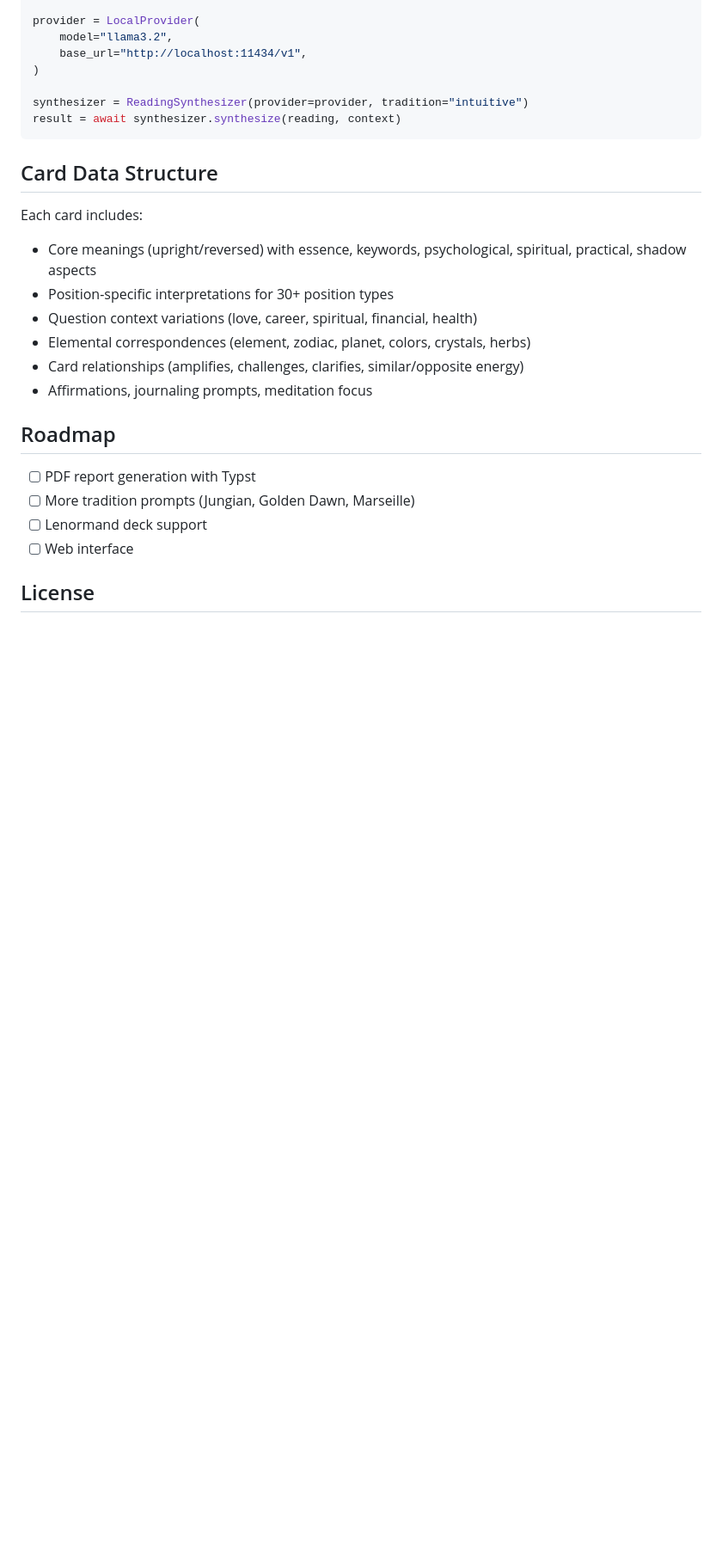
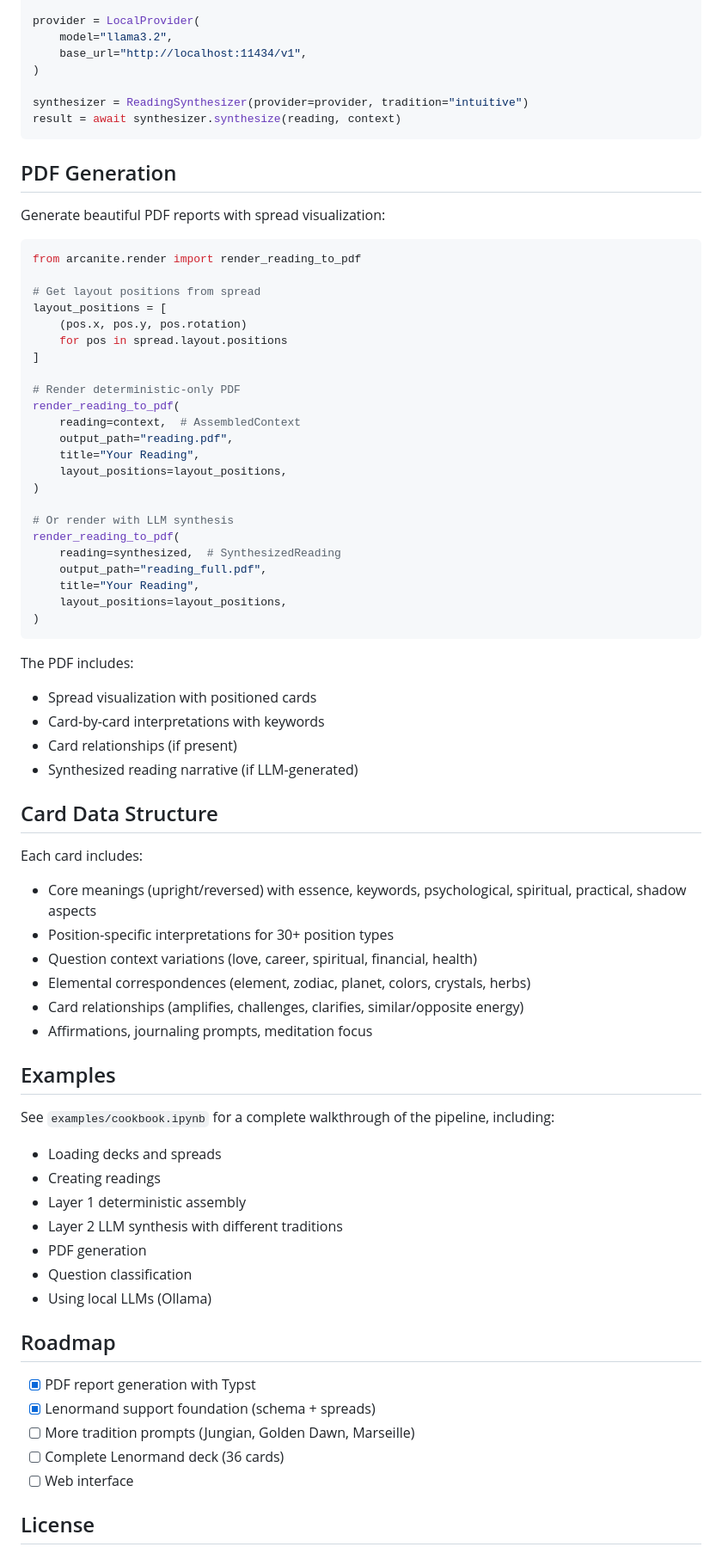
Before and after one commit to katelouie/arcanite, a Markdown page: README.md, the part around one of its changes. Shown at 86% size. Drawn GitHub-style; blank space fills up the shorter version.

Commit message:
Update the Changelog and Readme for typst PDF and cookbook

````diff
--- a/README.md
+++ b/README.md
@@ -137,6 +145,42 @@ synthesizer = ReadingSynthesizer(provider=provider, tradition="intuitive")
 result = await synthesizer.synthesize(reading, context)
 ```
 
+## PDF Generation
+
+Generate beautiful PDF reports with spread visualization:
+
+```python
+from arcanite.render import render_reading_to_pdf
+
+# Get layout positions from spread
+layout_positions = [
+    (pos.x, pos.y, pos.rotation)
+    for pos in spread.layout.positions
+]
+
+# Render deterministic-only PDF
+render_reading_to_pdf(
+    reading=context,  # AssembledContext
+    output_path="reading.pdf",
+    title="Your Reading",
+    layout_positions=layout_positions,
+)
+
+# Or render with LLM synthesis
+render_reading_to_pdf(
+    reading=synthesized,  # SynthesizedReading
+    output_path="reading_full.pdf",
+    title="Your Reading",
+    layout_positions=layout_positions,
+)
+```
+
+The PDF includes:
+- Spread visualization with positioned cards
+- Card-by-card interpretations with keywords
+- Card relationships (if present)
+- Synthesized reading narrative (if LLM-generated)
+
 ## Card Data Structure
 
 Each card includes:
@@ -148,11 +192,23 @@ Each card includes:
 - Card relationships (amplifies, challenges, clarifies, similar/opposite energy)
 - Affirmations, journaling prompts, meditation focus
 
+## Examples
+
+See `examples/cookbook.ipynb` for a complete walkthrough of the pipeline, including:
+- Loading decks and spreads
+- Creating readings
+- Layer 1 deterministic assembly
+- Layer 2 LLM synthesis with different traditions
+- PDF generation
+- Question classification
+- Using local LLMs (Ollama)
+
 ## Roadmap
 
-- [ ] PDF report generation with Typst
+- [x] PDF report generation with Typst
+- [x] Lenormand support foundation (schema + spreads)
 - [ ] More tradition prompts (Jungian, Golden Dawn, Marseille)
-- [ ] Lenormand deck support
+- [ ] Complete Lenormand deck (36 cards)
 - [ ] Web interface
 
 ## License
````
Also changed, not shown: other parts of README.md (+8 -0 lines), CHANGELOG.md (+15 -0 lines).
